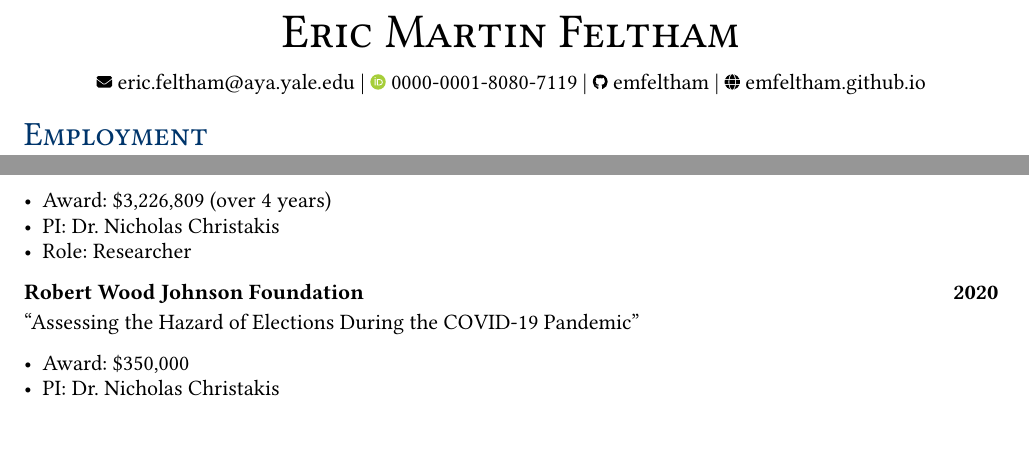
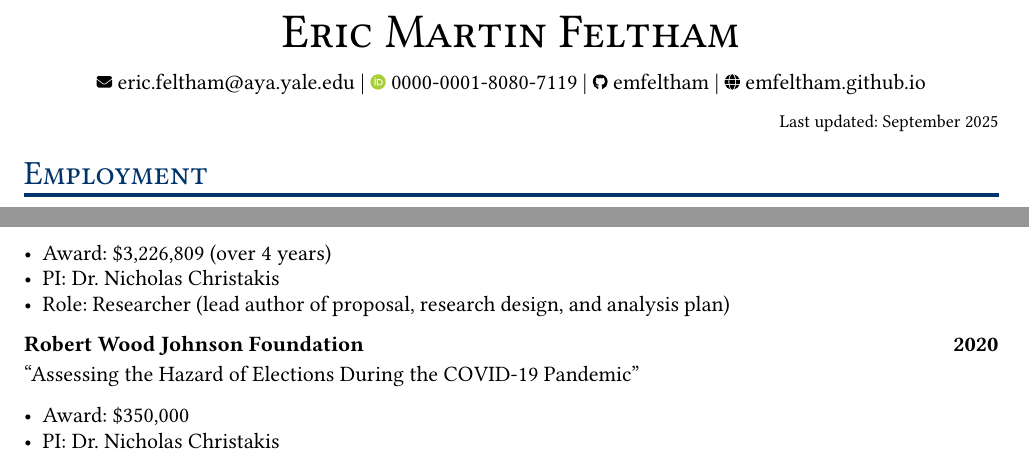
Before and after one commit to emfeltham/emf-cv, a Typst document (main.typ): two parts of pages 1 and 3 of 5 before the commit and two parts of pages 1 and 3 of 6 after it, joined at a grey line, cut so that both start at the same text. The pictures show the PDF file main.pdf that the author committed with the source.

Commit message:
update september

```diff
--- a/main.typ
+++ b/main.typ
@@ -35,6 +35,11 @@
 )
 
 #show: doc => template(name, contact_data, color, doc)
+
+// Add the "Last updated" line below the contact info
+#align(right)[
+  #text(size: 9pt, weight: "light")[Last updated: September 2025]
+]
 
 // Starting from here, you can add as much content as you want. This represents the main content of the cv.
 = Employment
@@ -164,14 +169,14 @@
 #work_entry("National Institutes of Health, The National Institute on Aging and the Office of Behavioral and Social Sciences Research", [Research Grant (R-01), "Characterizing Individuals' Cognitive Maps of their Village Social Networks"], end_date: "2022", tasks: (
   [Award: \$3,226,809 (over 4 years)],
   [PI: Dr. Nicholas Christakis],
-  [Role: Researcher],
+  [Role: Researcher (lead author of proposal, research design, and analysis plan)],
 )
 )
 
 #work_entry("Robert Wood Johnson Foundation", ["Assessing the Hazard of Elections During the COVID-19 Pandemic"], end_date: "2020", tasks: (
   [Award: \$350,000],
   [PI: Dr. Nicholas Christakis],
-  [Role: Researcher],
+  [Role: Researcher (lead author of proposal, research design, and analysis plan)],
 )
 )
 
```
Also changed, not shown: main.pdf, main.typ (2 more changed lines).
